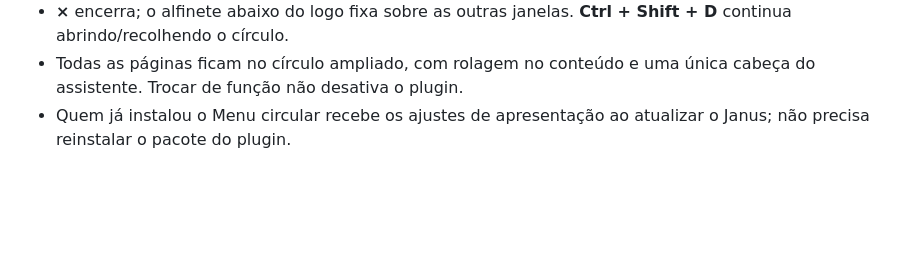
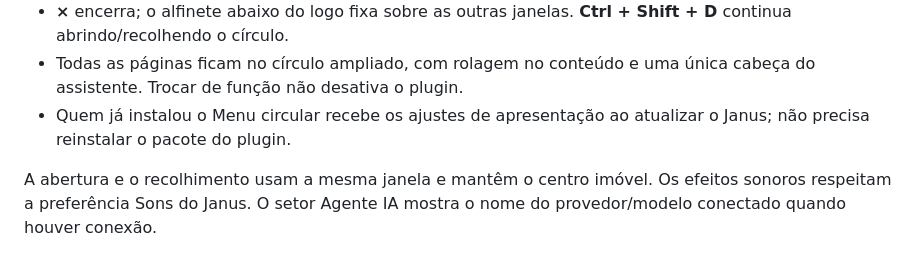
Before and after one commit to kawanlemesgeourbano/janus, a Markdown page: plugins/menu-circular/README.md, the part around the change. Rendered like a GitHub page; blank space fills up the shorter version.

```diff
--- a/plugins/menu-circular/README.md
+++ b/plugins/menu-circular/README.md
@@ -22,3 +22,5 @@ Personagem, animações e sons continuam sendo os próprios do Janus. A imagem d
 - **×** encerra; o alfinete abaixo do logo fixa sobre as outras janelas. **Ctrl + Shift + D** continua abrindo/recolhendo o círculo.
 - Todas as páginas ficam no círculo ampliado, com rolagem no conteúdo e uma única cabeça do assistente. Trocar de função não desativa o plugin.
 - Quem já instalou o Menu circular recebe os ajustes de apresentação ao atualizar o Janus; não precisa reinstalar o pacote do plugin.
+
+A abertura e o recolhimento usam a mesma janela e mantêm o centro imóvel. Os efeitos sonoros respeitam a preferência Sons do Janus. O setor Agente IA mostra o nome do provedor/modelo conectado quando houver conexão.
```
Also changed, not shown: README.md (+2 -2 lines), docs/PLUGINS.md (+5 -1 lines), docs/images/configuracoes-circulares.png (added), 11 other files.
